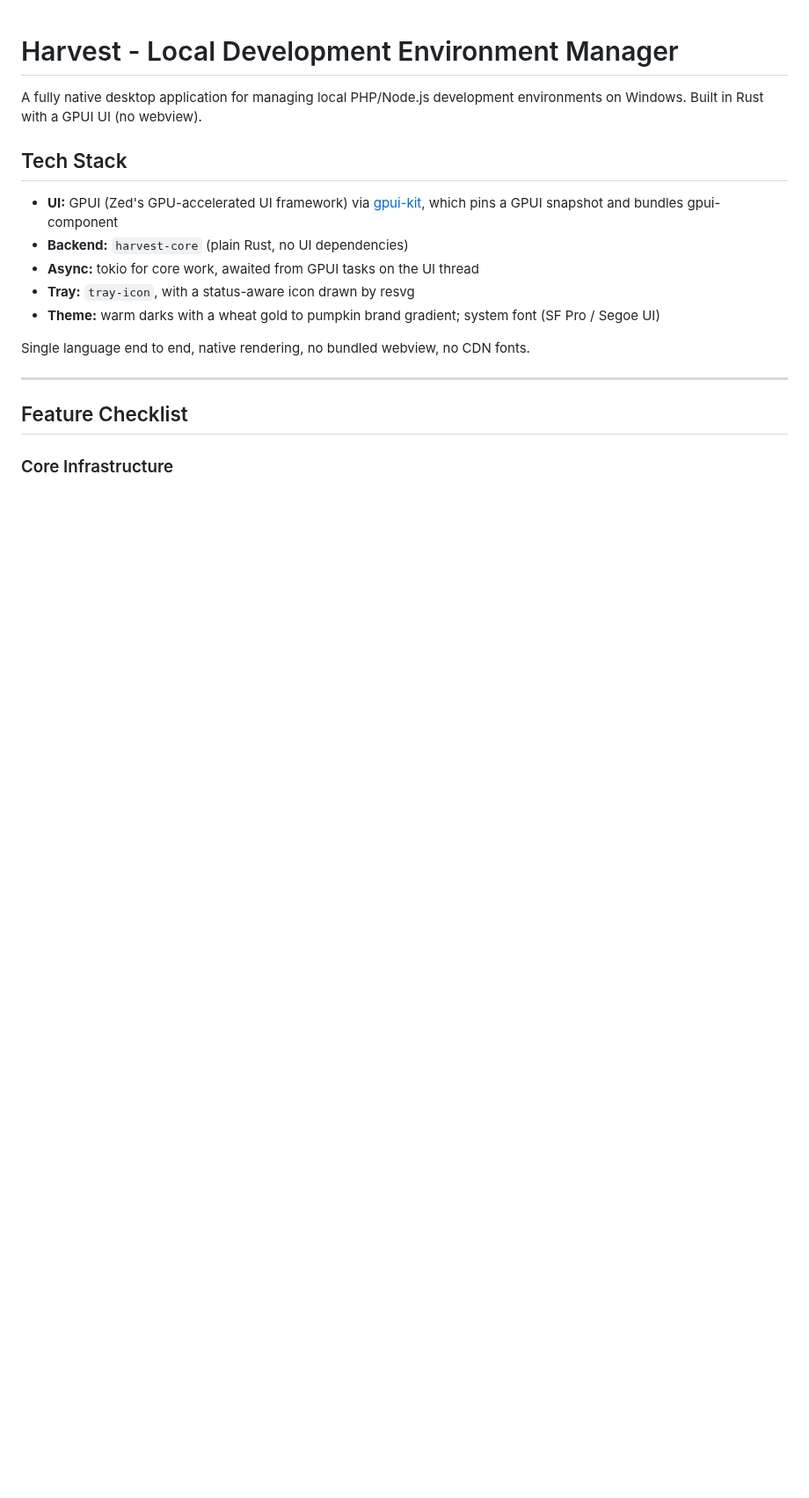
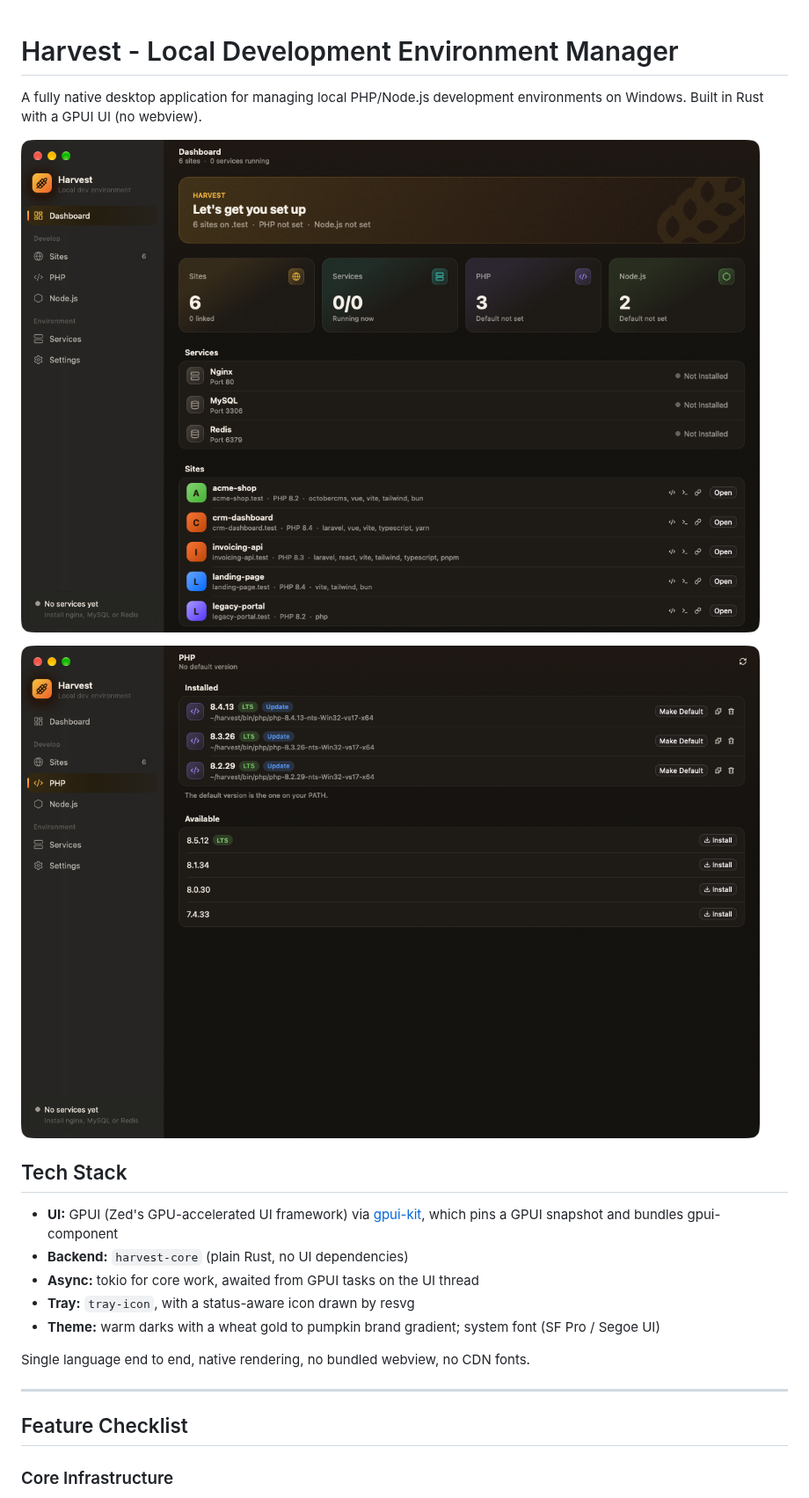
Before and after one commit to samuelpatro/harvest, a Markdown page: README.md, the part around the change. Shown at 88% size. GitHub-like rendering; pictures changed too: docs/screenshots/dashboard.png (added), docs/screenshots/php.png (added); blank space fills up the shorter version.

Commit message:
docs: add screenshots to README

```diff
--- a/README.md
+++ b/README.md
@@ -1,6 +1,10 @@
 # Harvest - Local Development Environment Manager
 
 A fully native desktop application for managing local PHP/Node.js development environments on Windows. Built in Rust with a GPUI UI (no webview).
+
+![Harvest dashboard](docs/screenshots/dashboard.png)
+
+![PHP versions](docs/screenshots/php.png)
 
 ## Tech Stack
 
```
